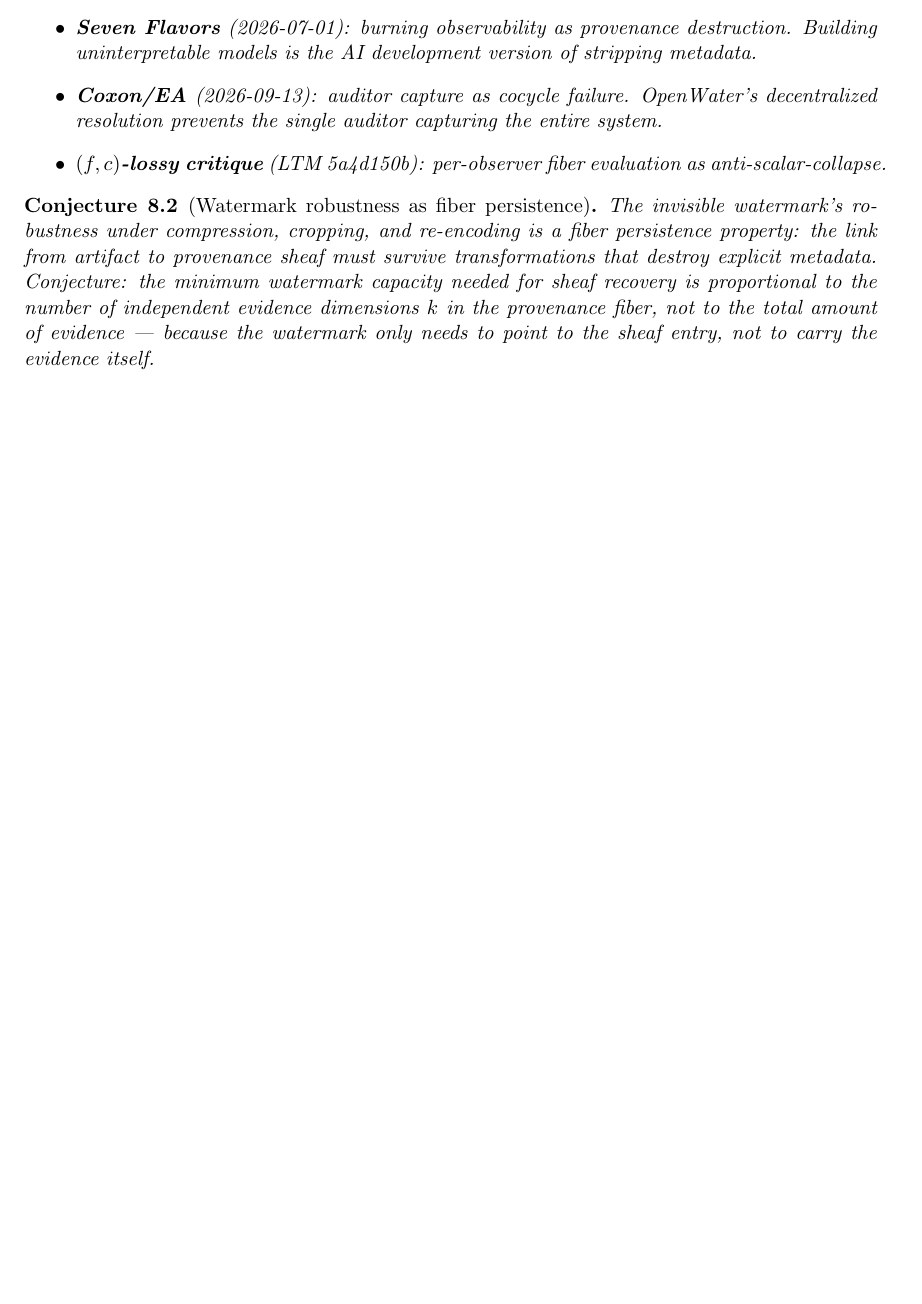
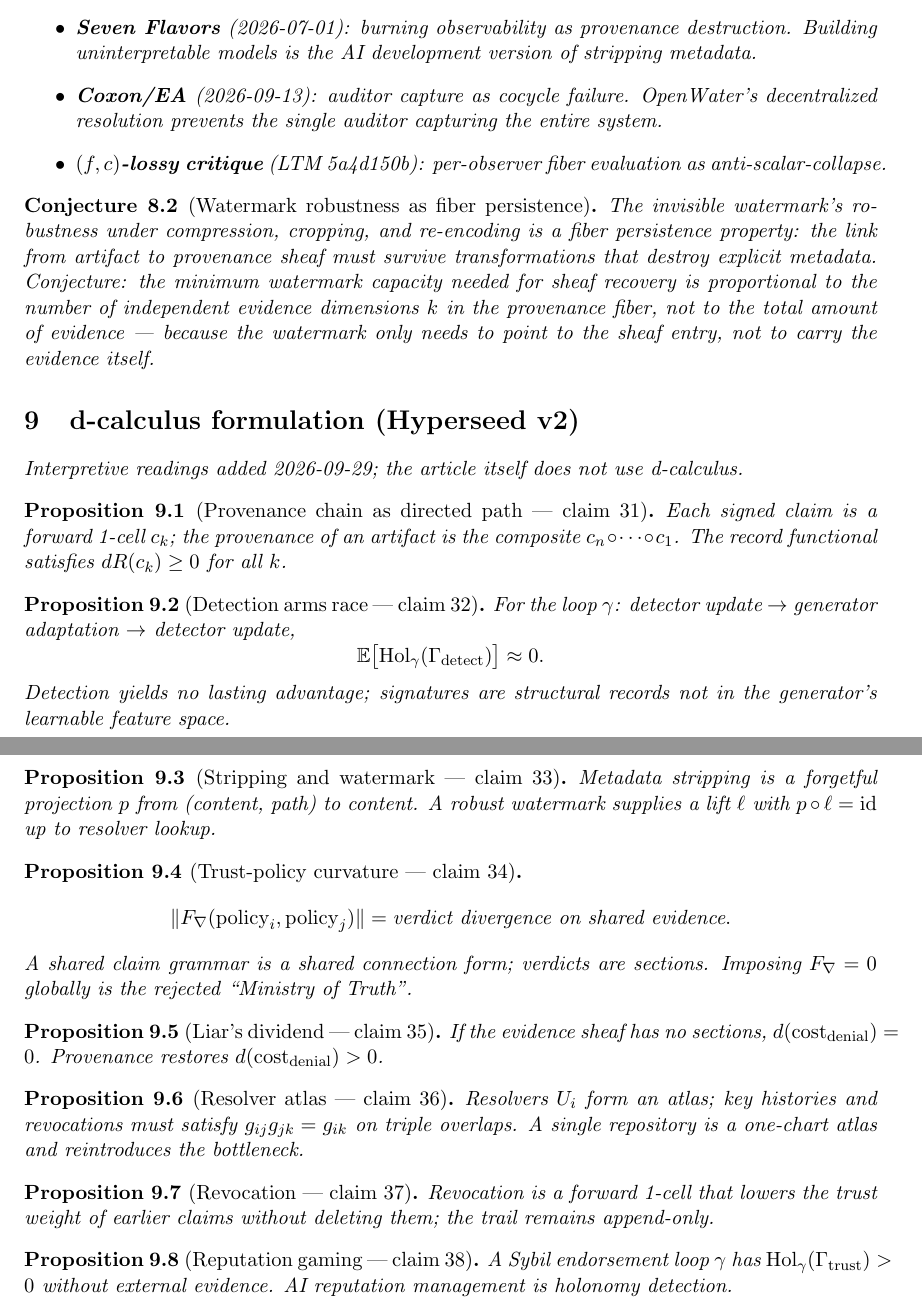
Before and after one commit to bgoertzel-sing/hyperseed-formalizations, a LaTeX paper (substack/2026-08-25-toward-decentralized-digital-provenance/formalization.tex): part of page 4 of 4 before the commit and two parts of pages 4 and 5 of 5 after it, the two joined at a grey line, cut so that both start at the same text, the shorter picture padded with empty space. Compiled offline with pdfLaTeX.

Commit message:
Deepen toward-decentralized-digital-provenance with Hyperseed v2/d-calculus

```diff
--- a/substack/2026-08-25-toward-decentralized-digital-provenance/formalization.tex
+++ b/substack/2026-08-25-toward-decentralized-digital-provenance/formalization.tex
@@ -271,4 +271,60 @@ because the watermark only needs to point to the sheaf entry, not to
 carry the evidence itself.
 \end{conjecture}
 
+
+%======================================================================
+\section{d-calculus formulation (Hyperseed v2)}
+\emph{Interpretive readings added 2026-09-29; the article itself does not use d-calculus.}
+
+\begin{proposition}[Provenance chain as directed path --- claim 31]
+Each signed claim is a forward 1-cell $c_k$; the provenance of an artifact is
+the composite $c_n\circ\cdots\circ c_1$. The record functional satisfies
+$dR(c_k)\ge 0$ for all $k$.
+\end{proposition}
+
+\begin{proposition}[Detection arms race --- claim 32]
+For the loop $\gamma$: detector update $\to$ generator adaptation $\to$
+detector update,
+\[
+  \mathbb{E}\bigl[\operatorname{Hol}_\gamma(\Gamma_{\mathrm{detect}})\bigr]\approx 0 .
+\]
+Detection yields no lasting advantage; signatures are structural records
+not in the generator's learnable feature space.
+\end{proposition}
+
+\begin{proposition}[Stripping and watermark --- claim 33]
+Metadata stripping is a forgetful projection $p$ from (content, path) to
+content. A robust watermark supplies a lift $\ell$ with $p\circ\ell=\mathrm{id}$
+up to resolver lookup.
+\end{proposition}
+
+\begin{proposition}[Trust-policy curvature --- claim 34]
+\[
+  \|F_\nabla(\mathrm{policy}_i,\mathrm{policy}_j)\| = \text{verdict divergence on shared evidence}.
+\]
+A shared claim grammar is a shared connection form; verdicts are sections.
+Imposing $F_\nabla=0$ globally is the rejected ``Ministry of Truth''.
+\end{proposition}
+
+\begin{proposition}[Liar's dividend --- claim 35]
+If the evidence sheaf has no sections, $d(\mathrm{cost}_{\mathrm{denial}})=0$.
+Provenance restores $d(\mathrm{cost}_{\mathrm{denial}})>0$.
+\end{proposition}
+
+\begin{proposition}[Resolver atlas --- claim 36]
+Resolvers $U_i$ form an atlas; key histories and revocations must satisfy
+$g_{ij}g_{jk}=g_{ik}$ on triple overlaps. A single repository is a one-chart
+atlas and reintroduces the bottleneck.
+\end{proposition}
+
+\begin{proposition}[Revocation --- claim 37]
+Revocation is a forward 1-cell that lowers the trust weight of earlier
+claims without deleting them; the trail remains append-only.
+\end{proposition}
+
+\begin{proposition}[Reputation gaming --- claim 38]
+A Sybil endorsement loop $\gamma$ has $\operatorname{Hol}_\gamma(\Gamma_{\mathrm{trust}})>0$
+without external evidence. AI reputation management is holonomy detection.
+\end{proposition}
+
 \end{document}
```
Also changed, not shown: substack/2026-08-25-toward-decentralized-digital-provenance/claims.md (+29 -0 lines), substack/2026-08-25-toward-decentralized-digital-provenance/README.md, 1 other file.
